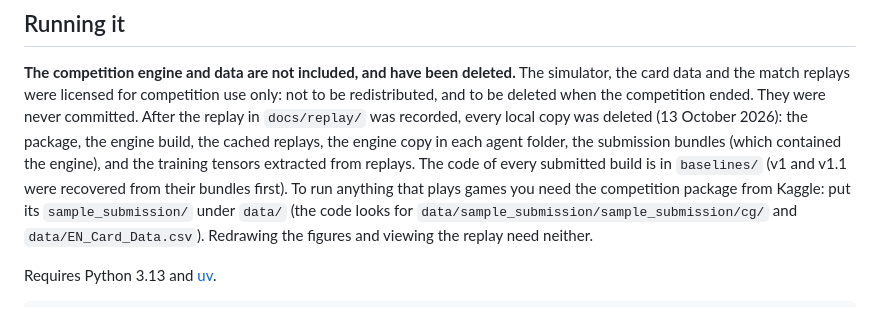
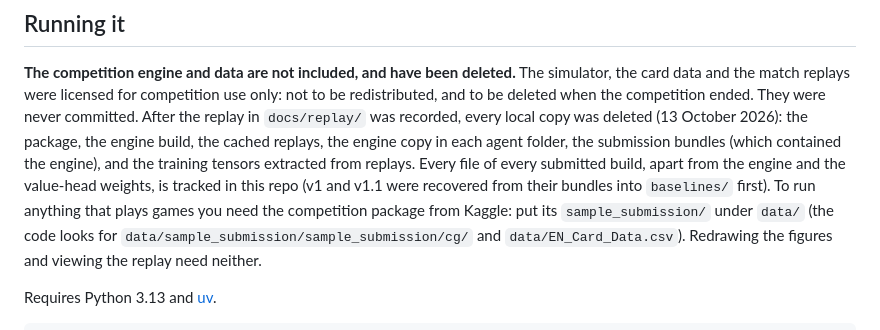
Before and after one commit to cnguyen75/pokemon-tcg-ai, a Markdown page: README.md, the part around the change. Drawn GitHub-style.

Commit message:
README: state precisely which submitted files are tracked

```diff
--- a/README.md
+++ b/README.md
@@ -149,8 +149,9 @@ competition ended. They were never committed. After the replay in
 `docs/replay/` was recorded, every local copy was deleted (13 October 2026):
 the package, the engine build, the cached replays, the engine copy in each
 agent folder, the submission bundles (which contained the engine), and the
-training tensors extracted from replays. The code of every submitted build is
-in `baselines/` (v1 and v1.1 were recovered from their bundles first).
+training tensors extracted from replays. Every file of every submitted build,
+apart from the engine and the value-head weights, is tracked in this repo
+(v1 and v1.1 were recovered from their bundles into `baselines/` first).
 To run anything that plays games you need the competition package from
 Kaggle: put its `sample_submission/` under `data/` (the code looks for
 `data/sample_submission/sample_submission/cg/` and `data/EN_Card_Data.csv`).
```
